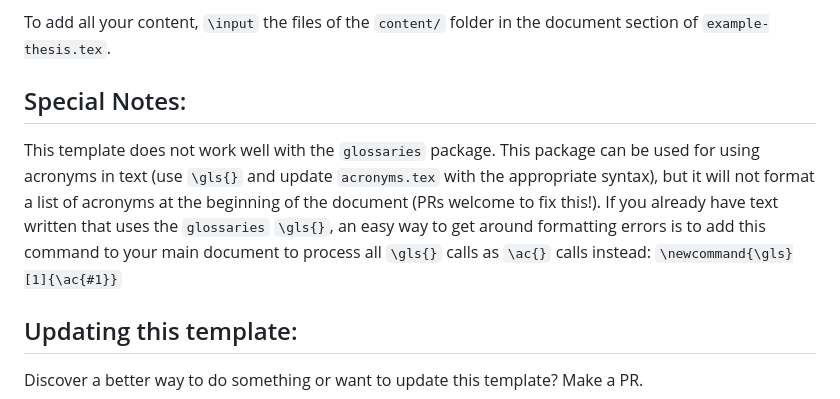
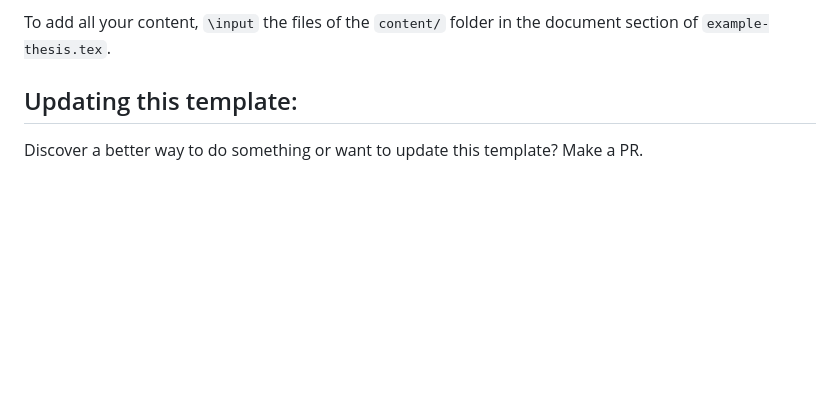
Before and after one commit to cnerg/templates, a Markdown page: README.md, the part around the change. GitHub-like rendering; blank space fills up the shorter version.

Commit message:
Drop glossaries warning as I think I fixed it.

```diff
--- a/README.md
+++ b/README.md
@@ -73,12 +73,6 @@ Each required input currently has an example, but below is a description of each
 
 To add all your content, `\input` the files of the `content/` folder in the document section of `example-thesis.tex`.
 
-## Special Notes:
-
-This template does not work well with the `glossaries` package.
-This package can be used for using acronyms in text (use `\gls{}` and update `acronyms.tex` with the appropriate syntax), but it will not format a list of acronyms at the beginning of the document (PRs welcome to fix this!).
-If you already have text written that uses the `glossaries` `\gls{}`, an easy way to get around formatting errors is to add this command to your main document to process all `\gls{}` calls as `\ac{}` calls instead:
-`\newcommand{\gls}[1]{\ac{#1}}`
 
 ## Updating this template:
 
```
